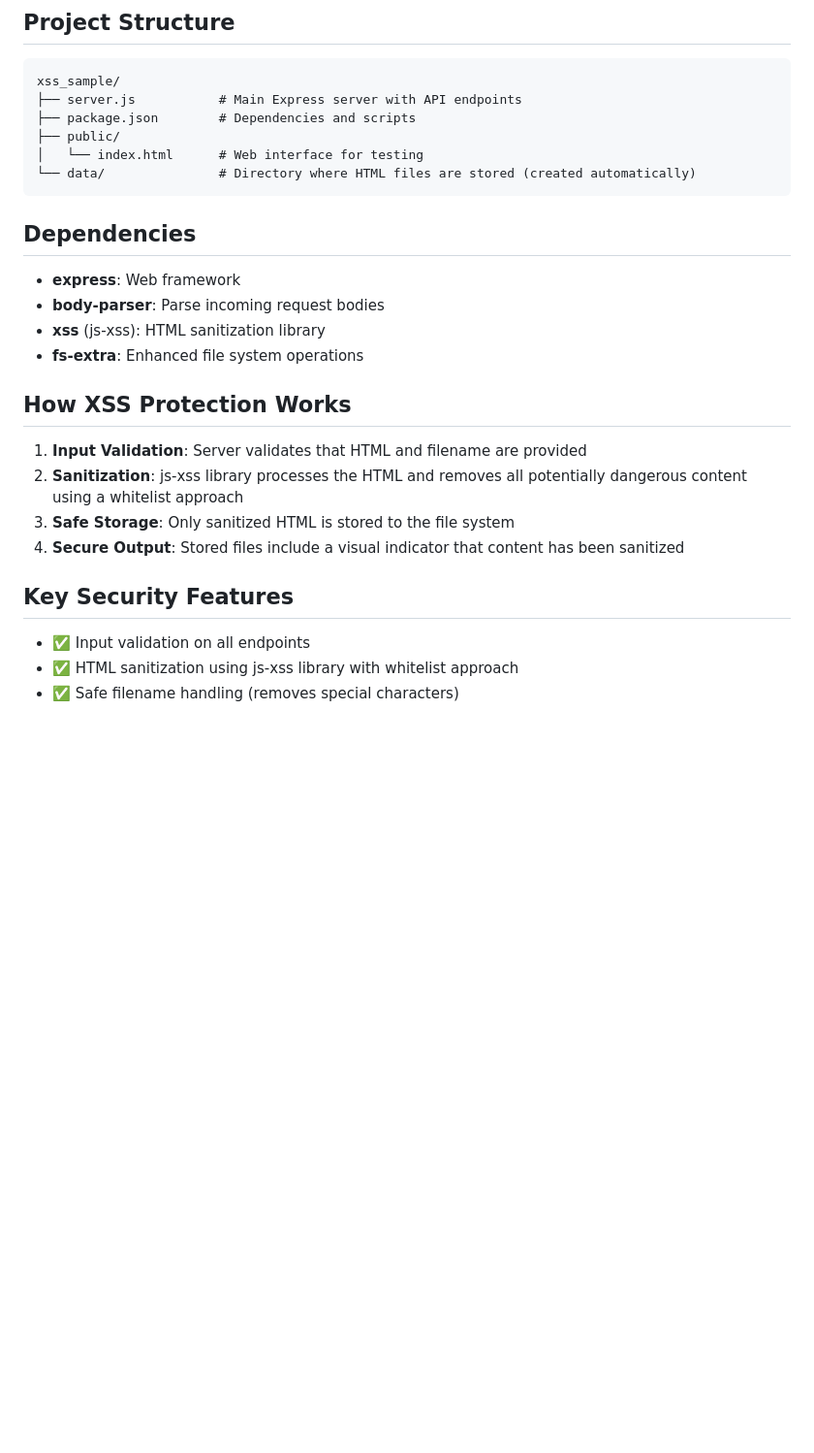
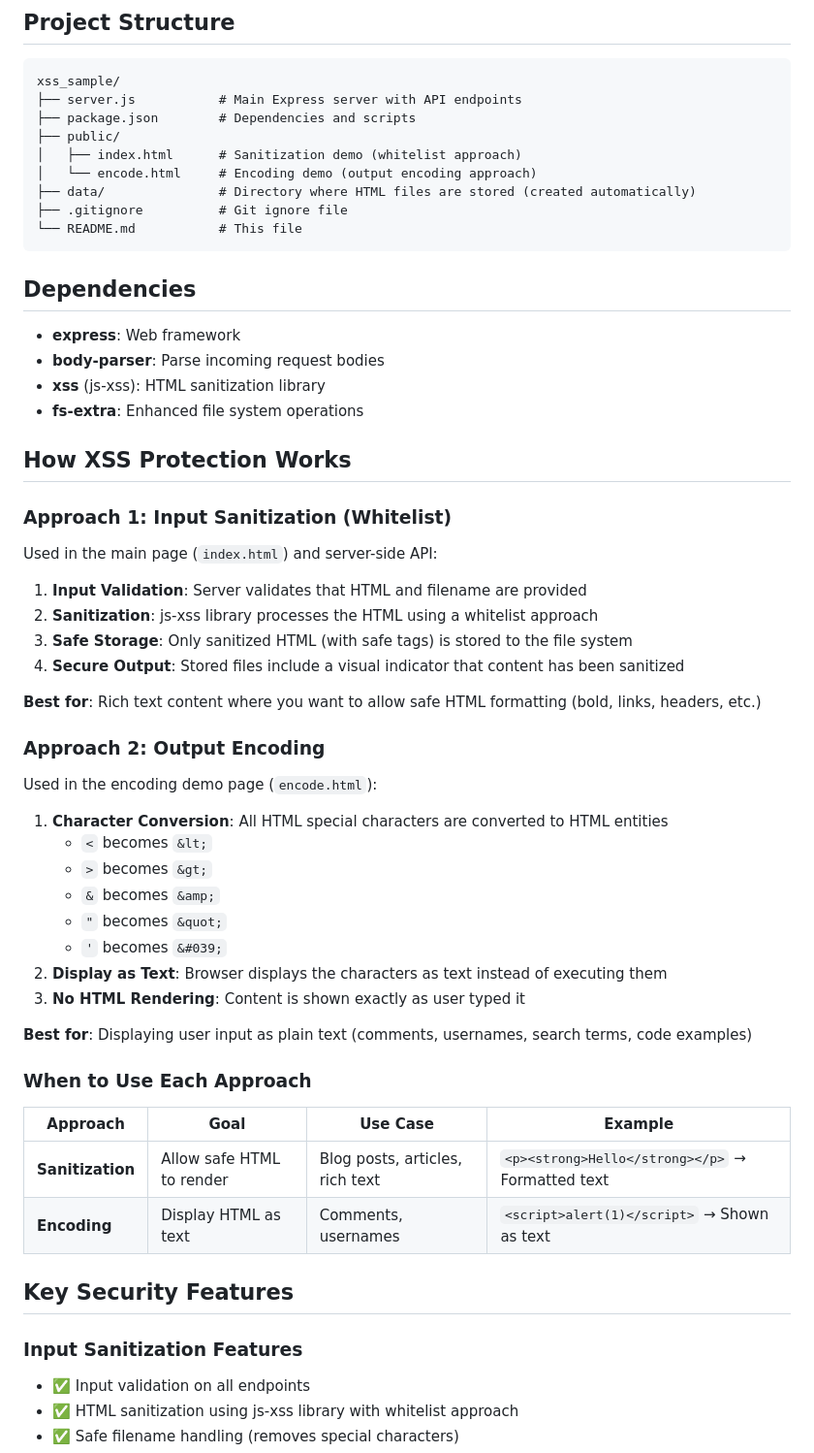
Before and after one commit to agrawalsaurabhs/xss-sample, a Markdown page: README.md, the part around one of its changes. Shown at 97% size. Drawn GitHub-style; blank space fills up the shorter version.

Commit message:
Updated README with new encoding demo page and comprehensive XSS prevention approaches

````diff
--- a/README.md
+++ b/README.md
@@ -173,8 +203,11 @@ xss_sample/
 ├── server.js           # Main Express server with API endpoints
 ├── package.json        # Dependencies and scripts
 ├── public/
-│   └── index.html      # Web interface for testing
-└── data/               # Directory where HTML files are stored (created automatically)
+│   ├── index.html      # Sanitization demo (whitelist approach)
+│   └── encode.html     # Encoding demo (output encoding approach)
+├── data/               # Directory where HTML files are stored (created automatically)
+├── .gitignore          # Git ignore file
+└── README.md           # This file
 ```
 
 ## Dependencies
@@ -186,12 +219,42 @@ xss_sample/
 
 ## How XSS Protection Works
 
+### Approach 1: Input Sanitization (Whitelist)
+
+Used in the main page (`index.html`) and server-side API:
+
 1. **Input Validation**: Server validates that HTML and filename are provided
-2. **Sanitization**: js-xss library processes the HTML and removes all potentially dangerous content using a whitelist approach
-3. **Safe Storage**: Only sanitized HTML is stored to the file system
+2. **Sanitization**: js-xss library processes the HTML using a whitelist approach
+3. **Safe Storage**: Only sanitized HTML (with safe tags) is stored to the file system
 4. **Secure Output**: Stored files include a visual indicator that content has been sanitized
 
+**Best for**: Rich text content where you want to allow safe HTML formatting (bold, links, headers, etc.)
+
+### Approach 2: Output Encoding
+
+Used in the encoding demo page (`encode.html`):
+
+1. **Character Conversion**: All HTML special characters are converted to HTML entities
+   - `<` becomes `&lt;`
+   - `>` becomes `&gt;`
+   - `&` becomes `&amp;`
+   - `"` becomes `&quot;`
+   - `'` becomes `&#039;`
+2. **Display as Text**: Browser displays the characters as text instead of executing them
+3. **No HTML Rendering**: Content is shown exactly as user typed it
+
+**Best for**: Displaying user input as plain text (comments, usernames, search terms, code examples)
+
+### When to Use Each Approach
+
+| Approach         | Goal                      | Use Case                        | Example                                          |
+| ---------------- | ------------------------- | ------------------------------- | ------------------------------------------------ |
+| **Sanitization** | Allow safe HTML to render | Blog posts, articles, rich text | `<p><strong>Hello</strong></p>` → Formatted text |
+| **Encoding**     | Display HTML as text      | Comments, usernames             | `<script>alert(1)</script>` → Shown as text      |
+
 ## Key Security Features
+
+### Input Sanitization Features
 
 - ✅ Input validation on all endpoints
 - ✅ HTML sanitization using js-xss library with whitelist approach
````
Also changed, not shown: other parts of README.md (+60 -9 lines).
